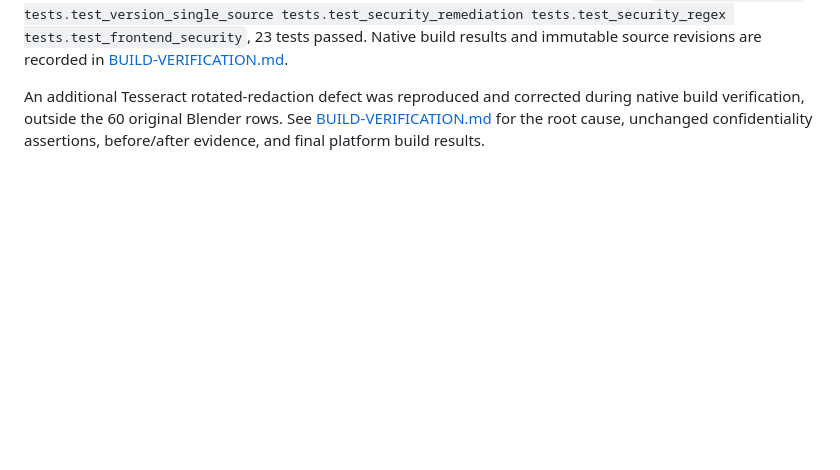
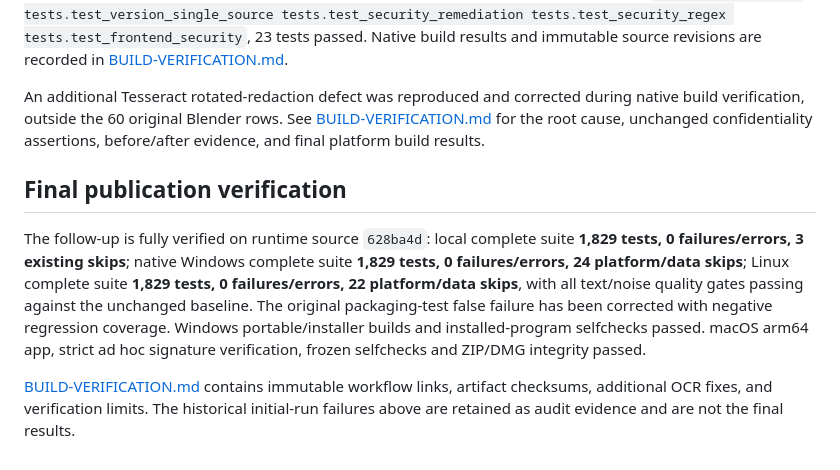
Before and after one commit to lev1e/Enigma, a Markdown page: docs/security/SECURITY-REMEDIATION.md, the part around the change. GitHub-like rendering; blank space fills up the shorter version.

Commit message:
Record successful native builds and full security verification

```diff
--- a/docs/security/SECURITY-REMEDIATION.md
+++ b/docs/security/SECURITY-REMEDIATION.md
@@ -216,3 +216,10 @@ Python 3.12.15 in `/tmp/enigma-security-venv`; exact project requirements instal
 The owner subsequently requested publication and build verification and explicitly authorized GitHub Actions for native Windows builds. The earlier no-CI constraint therefore no longer applies to this follow-up. The packaging-version test correction passed together with all targeted security regressions: `python -m unittest tests.test_version_single_source tests.test_security_remediation tests.test_security_regex tests.test_frontend_security`, 23 tests passed. Native build results and immutable source revisions are recorded in [BUILD-VERIFICATION.md](BUILD-VERIFICATION.md).
 
 An additional Tesseract rotated-redaction defect was reproduced and corrected during native build verification, outside the 60 original Blender rows. See [BUILD-VERIFICATION.md](BUILD-VERIFICATION.md) for the root cause, unchanged confidentiality assertions, before/after evidence, and final platform build results.
+
+
+## Final publication verification
+
+The follow-up is fully verified on runtime source `628ba4d`: local complete suite **1,829 tests, 0 failures/errors, 3 existing skips**; native Windows complete suite **1,829 tests, 0 failures/errors, 24 platform/data skips**; Linux complete suite **1,829 tests, 0 failures/errors, 22 platform/data skips**, with all text/noise quality gates passing against the unchanged baseline. The original packaging-test false failure has been corrected with negative regression coverage. Windows portable/installer builds and installed-program selfchecks passed. macOS arm64 app, strict ad hoc signature verification, frozen selfchecks and ZIP/DMG integrity passed.
+
+[BUILD-VERIFICATION.md](BUILD-VERIFICATION.md) contains immutable workflow links, artifact checksums, additional OCR fixes, and verification limits. The historical initial-run failures above are retained as audit evidence and are not the final results.
```
Also changed, not shown: docs/security/BUILD-VERIFICATION.md (+48 -0 lines).
